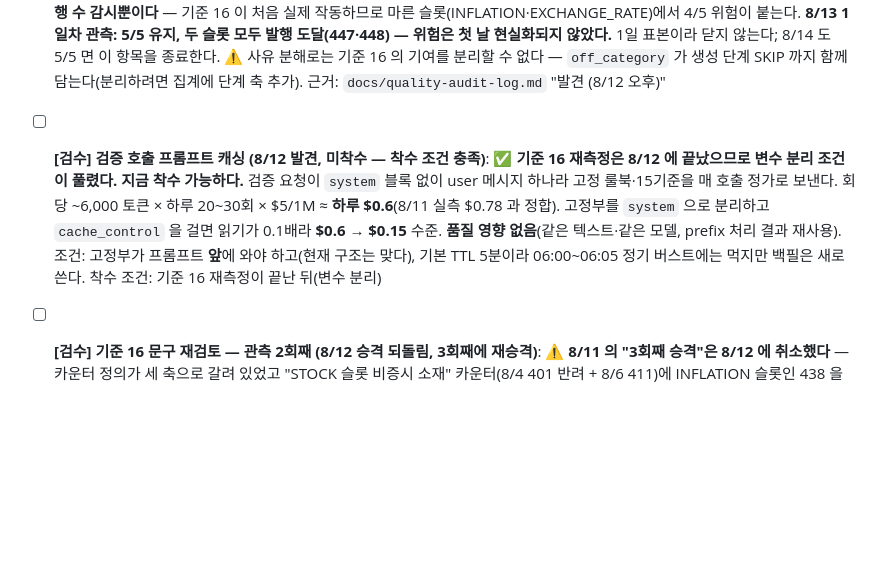
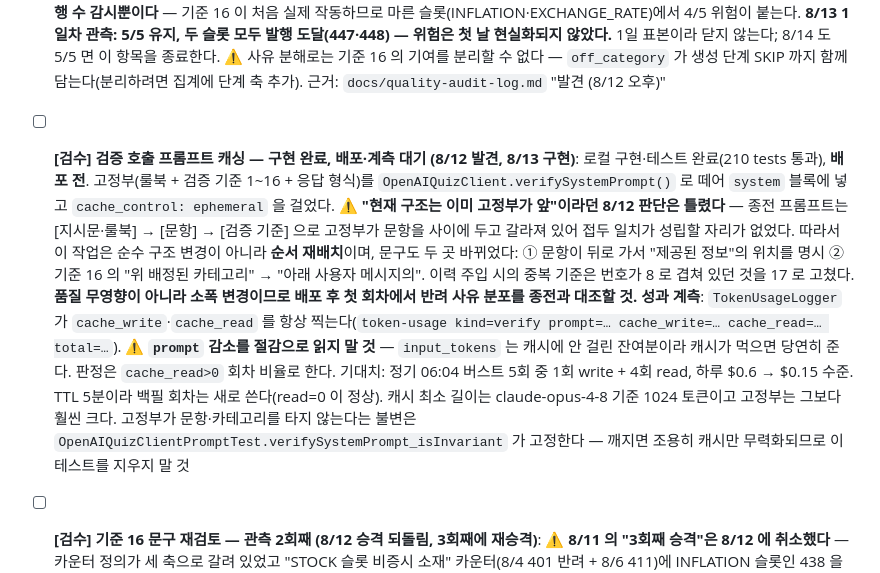
Before and after one commit to userri/PinQ-backend, a Markdown page: docs/PENDING.md, the part around the change. GitHub-like rendering; blank space fills up the shorter version.

Commit message:
docs: PENDING — 프롬프트 캐싱 구현 완료, 배포·계측 대기로 갱신

```diff
--- a/docs/PENDING.md
+++ b/docs/PENDING.md
@@ -22,7 +22,7 @@
 
 - [ ] **[검수] 기준 16 재측정 — 문구가 아니라 버그였다 (8/12 발견, 배포 대기)**: ⚠️ **8/4 채택 커밋(`4140dd5`)에서 검증 프롬프트의 카테고리·룰북 인자가 뒤바뀌어, 기준 16 은 8일간 판정 근거 없이 돌았다.** 검증기가 "배정된 카테고리" 자리에서 룰북 전문을 읽었다. 수정 + 단위 테스트는 로컬 완료(207 tests 통과), **배포 전**. **따라서 411·438 을 "문구가 못 걸러낸 이탈"로 센 것은 원인 귀속이 틀렸다** — 카운터 정의(무브릿지·발행까지·슬롯 무관 누적)는 유효하나 **재측정 전까지 그 카운트를 근거로 문구를 건드리지 않는다.** **배포·회귀 완료(8/12)** — ①② 끝났다: 411·438 모두 false(438 은 순수 기준 16 사유), 통과 4건 그대로 true, 오탐 0. **남은 것은 ③ 발행 수 감시뿐이다** — 기준 16 이 처음 실제 작동하므로 마른 슬롯(INFLATION·EXCHANGE_RATE)에서 4/5 위험이 붙는다. **8/13 1일차 관측: 5/5 유지, 두 슬롯 모두 발행 도달(447·448) — 위험은 첫 날 현실화되지 않았다.** 1일 표본이라 닫지 않는다; 8/14 도 5/5 면 이 항목을 종료한다. ⚠️ 사유 분해로는 기준 16 의 기여를 분리할 수 없다 — `off_category` 가 생성 단계 SKIP 까지 함께 담는다(분리하려면 집계에 단계 축 추가). 근거: `docs/quality-audit-log.md` "발견 (8/12 오후)"
 
-- [ ] **[검수] 검증 호출 프롬프트 캐싱 (8/12 발견, 미착수 — 착수 조건 충족)**: ✅ **기준 16 재측정은 8/12 에 끝났으므로 변수 분리 조건이 풀렸다. 지금 착수 가능하다.** 검증 요청이 `system` 블록 없이 user 메시지 하나라 고정 룰북·15기준을 매 호출 정가로 보낸다. 회당 ~6,000 토큰 × 하루 20~30회 × $5/1M ≈ **하루 $0.6**(8/11 실측 $0.78 과 정합). 고정부를 `system` 으로 분리하고 `cache_control` 을 걸면 읽기가 0.1배라 **$0.6 → $0.15** 수준. **품질 영향 없음**(같은 텍스트·같은 모델, prefix 처리 결과 재사용). 조건: 고정부가 프롬프트 **앞**에 와야 하고(현재 구조는 맞다), 기본 TTL 5분이라 06:00~06:05 정기 버스트에는 먹지만 백필은 새로 쓴다. 착수 조건: 기준 16 재측정이 끝난 뒤(변수 분리)
+- [ ] **[검수] 검증 호출 프롬프트 캐싱 — 구현 완료, 배포·계측 대기 (8/12 발견, 8/13 구현)**: 로컬 구현·테스트 완료(210 tests 통과), **배포 전**. 고정부(룰북 + 검증 기준 1~16 + 응답 형식)를 `OpenAIQuizClient.verifySystemPrompt()` 로 떼어 `system` 블록에 넣고 `cache_control: ephemeral` 을 걸었다. ⚠️ **"현재 구조는 이미 고정부가 앞"이라던 8/12 판단은 틀렸다** — 종전 프롬프트는 [지시문·룰북] → [문항] → [검증 기준] 으로 고정부가 문항을 사이에 두고 갈라져 있어 접두 일치가 성립할 자리가 없었다. 따라서 이 작업은 순수 구조 변경이 아니라 **순서 재배치**이며, 문구도 두 곳 바뀌었다: ① 문항이 뒤로 가서 "제공된 정보"의 위치를 명시 ② 기준 16 의 "위 배정된 카테고리" → "아래 사용자 메시지의". 이력 주입 시의 중복 기준은 번호가 8 로 겹쳐 있던 것을 17 로 고쳤다. **품질 무영향이 아니라 소폭 변경이므로 배포 후 첫 회차에서 반려 사유 분포를 종전과 대조할 것.** **성과 계측**: `TokenUsageLogger` 가 `cache_write`·`cache_read` 를 항상 찍는다(`token-usage kind=verify prompt=… cache_write=… cache_read=… total=…`). ⚠️ **`prompt` 감소를 절감으로 읽지 말 것** — `input_tokens` 는 캐시에 안 걸린 잔여분이라 캐시가 먹으면 당연히 준다. 판정은 `cache_read>0` 회차 비율로 한다. 기대치: 정기 06:04 버스트 5회 중 1회 write + 4회 read, 하루 $0.6 → $0.15 수준. TTL 5분이라 백필 회차는 새로 쓴다(read=0 이 정상). 캐시 최소 길이는 claude-opus-4-8 기준 1024 토큰이고 고정부는 그보다 훨씬 크다. 고정부가 문항·카테고리를 타지 않는다는 불변은 `OpenAIQuizClientPromptTest.verifySystemPrompt_isInvariant` 가 고정한다 — 깨지면 조용히 캐시만 무력화되므로 이 테스트를 지우지 말 것
 
 - [ ] **[검수] 기준 16 문구 재검토 — 관측 2회째 (8/12 승격 되돌림, 3회째에 재승격)**: ⚠️ **8/11 의 "3회째 승격"은 8/12 에 취소했다** — 카운터 정의가 세 축으로 갈려 있었고 "STOCK 슬롯 비증시 소재" 카운터(8/4 401 반려 + 8/6 411)에 INFLATION 슬롯인 438 을 얹은 수였다. 401 은 프로덕션에서 **반려된 건**이라 문구가 작동한 사례다. 정의·근거: `docs/quality-audit-log.md` "결정 (8/12) — 카테고리 이탈 카운터 정의".
 
```
